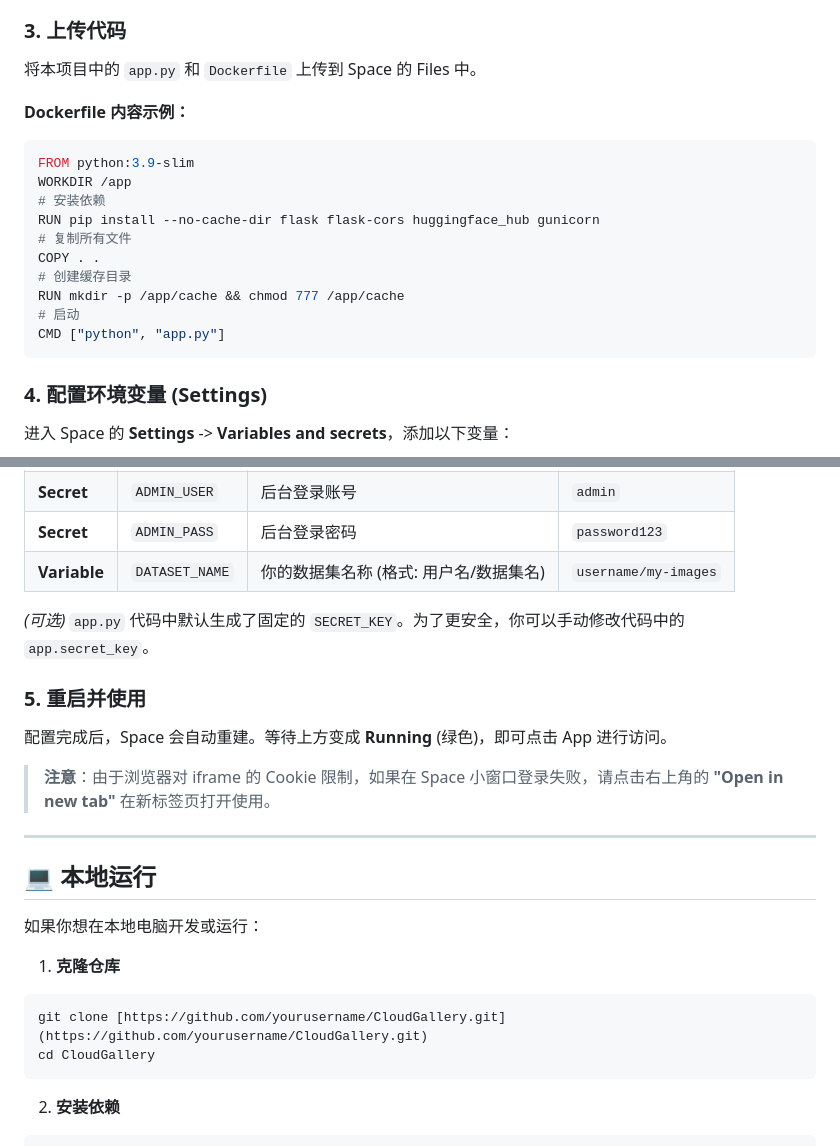
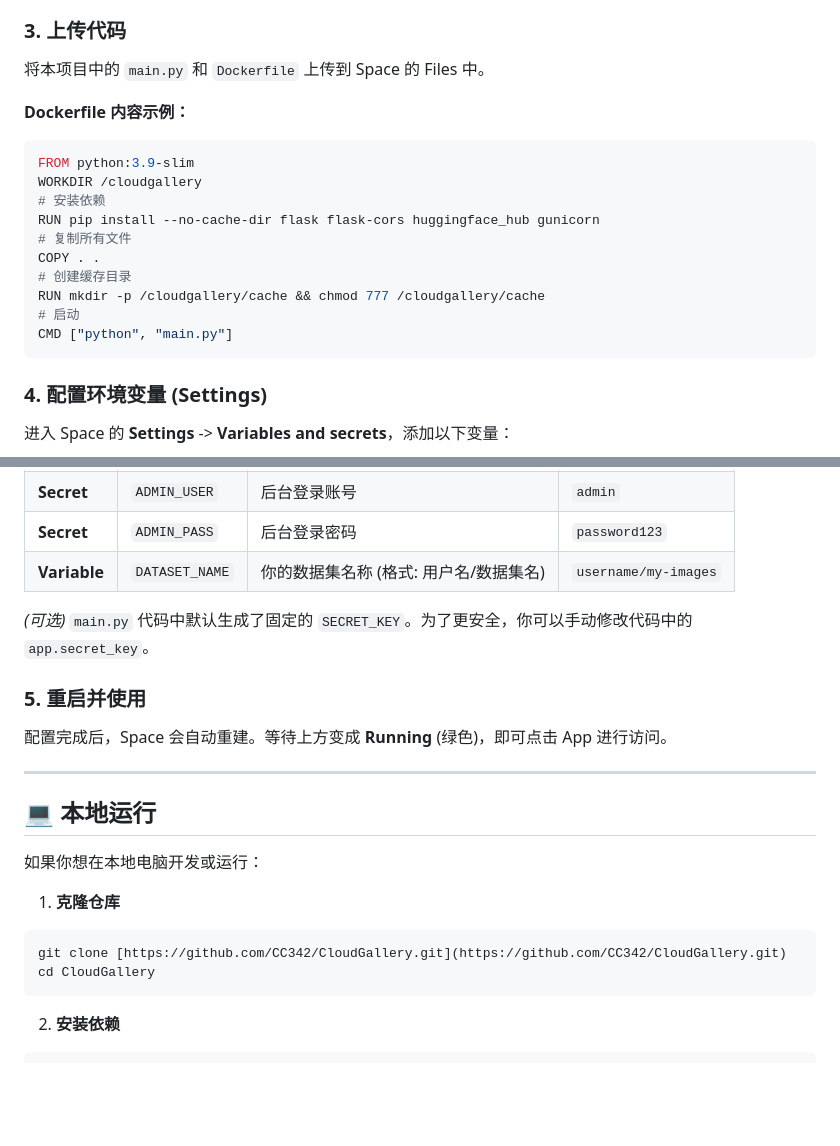
Before and after one commit to CC342/CloudGallery, a Markdown page: README.md, 2 parts joined by grey strips. Rendered like a GitHub page; blank space fills up the shorter version.

````diff
--- a/README.md
+++ b/README.md
@@ -57,20 +57,20 @@
 3.  **Template** 选择 **Blank**。
 
 ### 3. 上传代码
-将本项目中的 `app.py` 和 `Dockerfile` 上传到 Space 的 Files 中。
+将本项目中的 `main.py` 和 `Dockerfile` 上传到 Space 的 Files 中。
 
 **Dockerfile 内容示例：**
 ```dockerfile
 FROM python:3.9-slim
-WORKDIR /app
+WORKDIR /cloudgallery
 # 安装依赖
 RUN pip install --no-cache-dir flask flask-cors huggingface_hub gunicorn
 # 复制所有文件
 COPY . .
 # 创建缓存目录
-RUN mkdir -p /app/cache && chmod 777 /app/cache
+RUN mkdir -p /cloudgallery/cache && chmod 777 /cloudgallery/cache
 # 启动
-CMD ["python", "app.py"]
+CMD ["python", "main.py"]
 ```
 
 ### 4. 配置环境变量 (Settings)
@@ -84,13 +84,11 @@ CMD ["python", "app.py"]
 | **Secret** | `ADMIN_PASS` | 后台登录密码 | `password123` |
 | **Variable** | `DATASET_NAME` | 你的数据集名称 (格式: 用户名/数据集名) | `username/my-images` |
 
-*(可选)* `app.py` 代码中默认生成了固定的 `SECRET_KEY`。为了更安全，你可以手动修改代码中的 `app.secret_key`。
+*(可选)* `main.py` 代码中默认生成了固定的 `SECRET_KEY`。为了更安全，你可以手动修改代码中的 `app.secret_key`。
 
 ### 5. 重启并使用
 
 配置完成后，Space 会自动重建。等待上方变成 **Running** (绿色)，即可点击 App 进行访问。
-
-> **注意**：由于浏览器对 iframe 的 Cookie 限制，如果在 Space 小窗口登录失败，请点击右上角的 **"Open in new tab"** 在新标签页打开使用。
 
 ---
 
@@ -100,7 +98,7 @@ CMD ["python", "app.py"]
 
 1. **克隆仓库**
 ```bash
-git clone [https://github.com/yourusername/CloudGallery.git](https://github.com/yourusername/CloudGallery.git)
+git clone [https://github.com/CC342/CloudGallery.git](https://github.com/CC342/CloudGallery.git)
 cd CloudGallery
 ```
 
````
